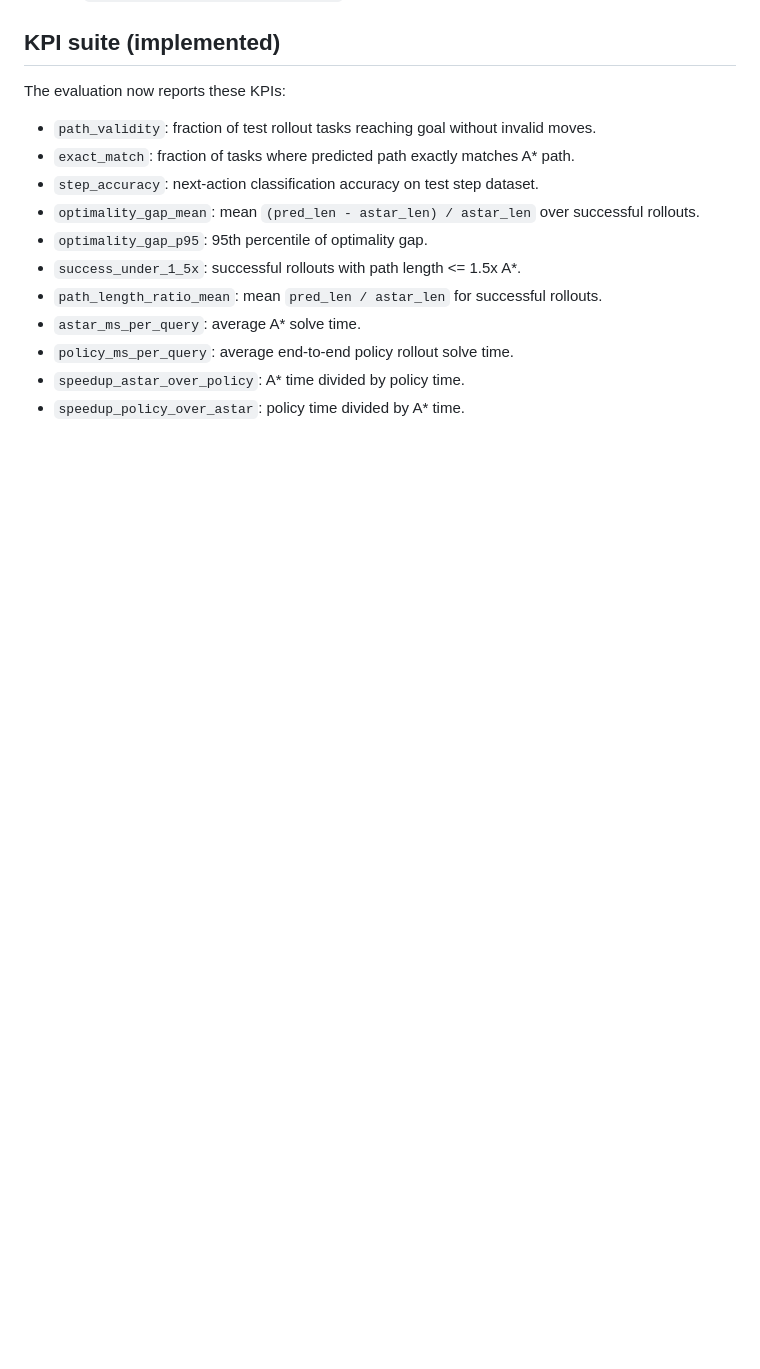
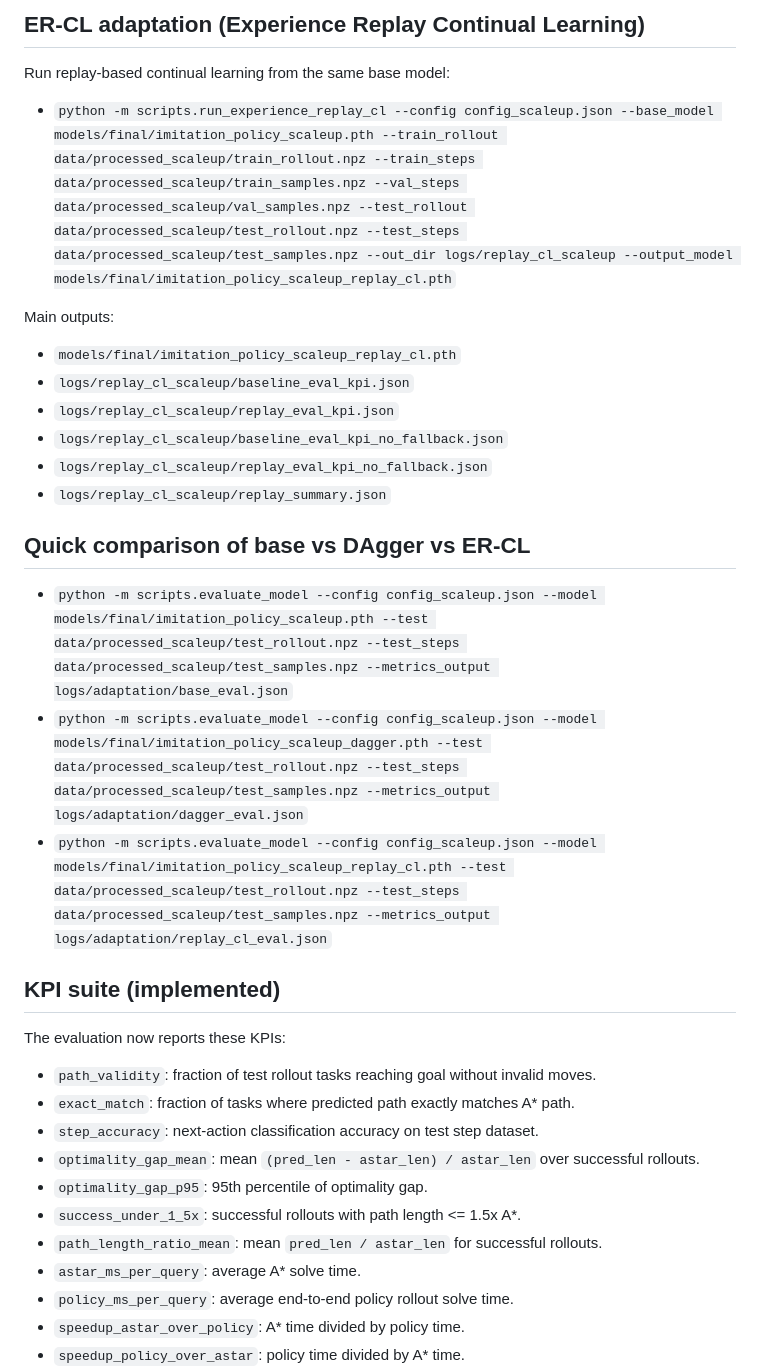
Before and after one commit to suryaprakashrajkumar/AI-6450, a Markdown page: README.md, the part around one of its changes. Rendered like a GitHub page; blank space fills up the shorter version.

```diff
--- a/README.md
+++ b/README.md
@@ -43,3 +78,21 @@ This project trains a neural policy to imitate an 8-direction A* expert on 10x10
+## ER-CL adaptation (Experience Replay Continual Learning)
+
+Run replay-based continual learning from the same base model:
+
+- `python -m scripts.run_experience_replay_cl --config config_scaleup.json --base_model models/final/imitation_policy_scaleup.pth --train_rollout data/processed_scaleup/train_rollout.npz --train_steps data/processed_scaleup/train_samples.npz --val_steps data/processed_scaleup/val_samples.npz --test_rollout data/processed_scaleup/test_rollout.npz --test_steps data/processed_scaleup/test_samples.npz --out_dir logs/replay_cl_scaleup --output_model models/final/imitation_policy_scaleup_replay_cl.pth`
+
+Main outputs:
+- `models/final/imitation_policy_scaleup_replay_cl.pth`
+- `logs/replay_cl_scaleup/baseline_eval_kpi.json`
+- `logs/replay_cl_scaleup/replay_eval_kpi.json`
+- `logs/replay_cl_scaleup/baseline_eval_kpi_no_fallback.json`
+- `logs/replay_cl_scaleup/replay_eval_kpi_no_fallback.json`
+- `logs/replay_cl_scaleup/replay_summary.json`
+
+## Quick comparison of base vs DAgger vs ER-CL
+- `python -m scripts.evaluate_model --config config_scaleup.json --model models/final/imitation_policy_scaleup.pth --test data/processed_scaleup/test_rollout.npz --test_steps data/processed_scaleup/test_samples.npz --metrics_output logs/adaptation/base_eval.json`
+- `python -m scripts.evaluate_model --config config_scaleup.json --model models/final/imitation_policy_scaleup_dagger.pth --test data/processed_scaleup/test_rollout.npz --test_steps data/processed_scaleup/test_samples.npz --metrics_output logs/adaptation/dagger_eval.json`
+- `python -m scripts.evaluate_model --config config_scaleup.json --model models/final/imitation_policy_scaleup_replay_cl.pth --test data/processed_scaleup/test_rollout.npz --test_steps data/processed_scaleup/test_samples.npz --metrics_output logs/adaptation/replay_cl_eval.json`
 
 ## KPI suite (implemented)
 The evaluation now reports these KPIs:
```
Also changed, not shown: other parts of README.md (+35 -0 lines).
